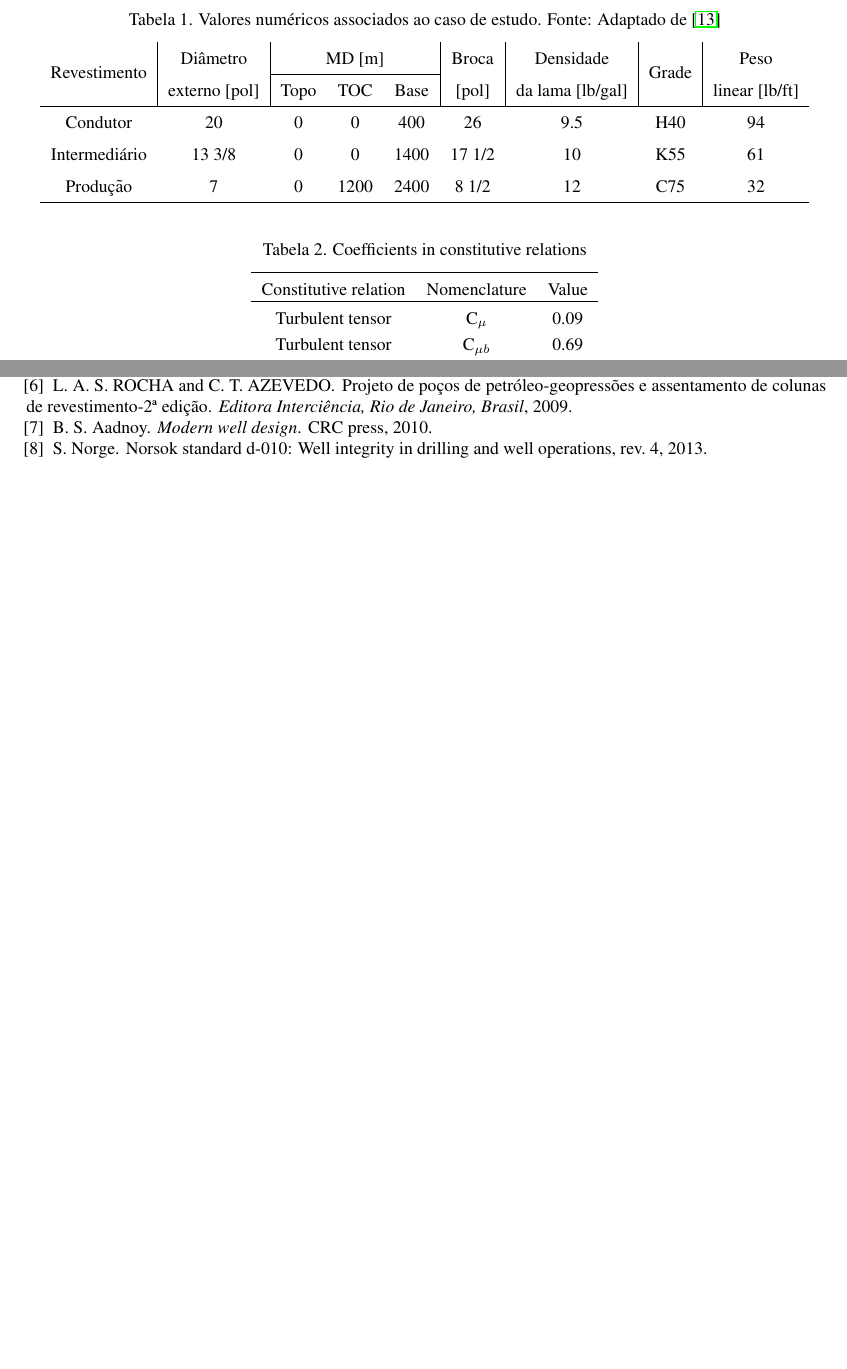
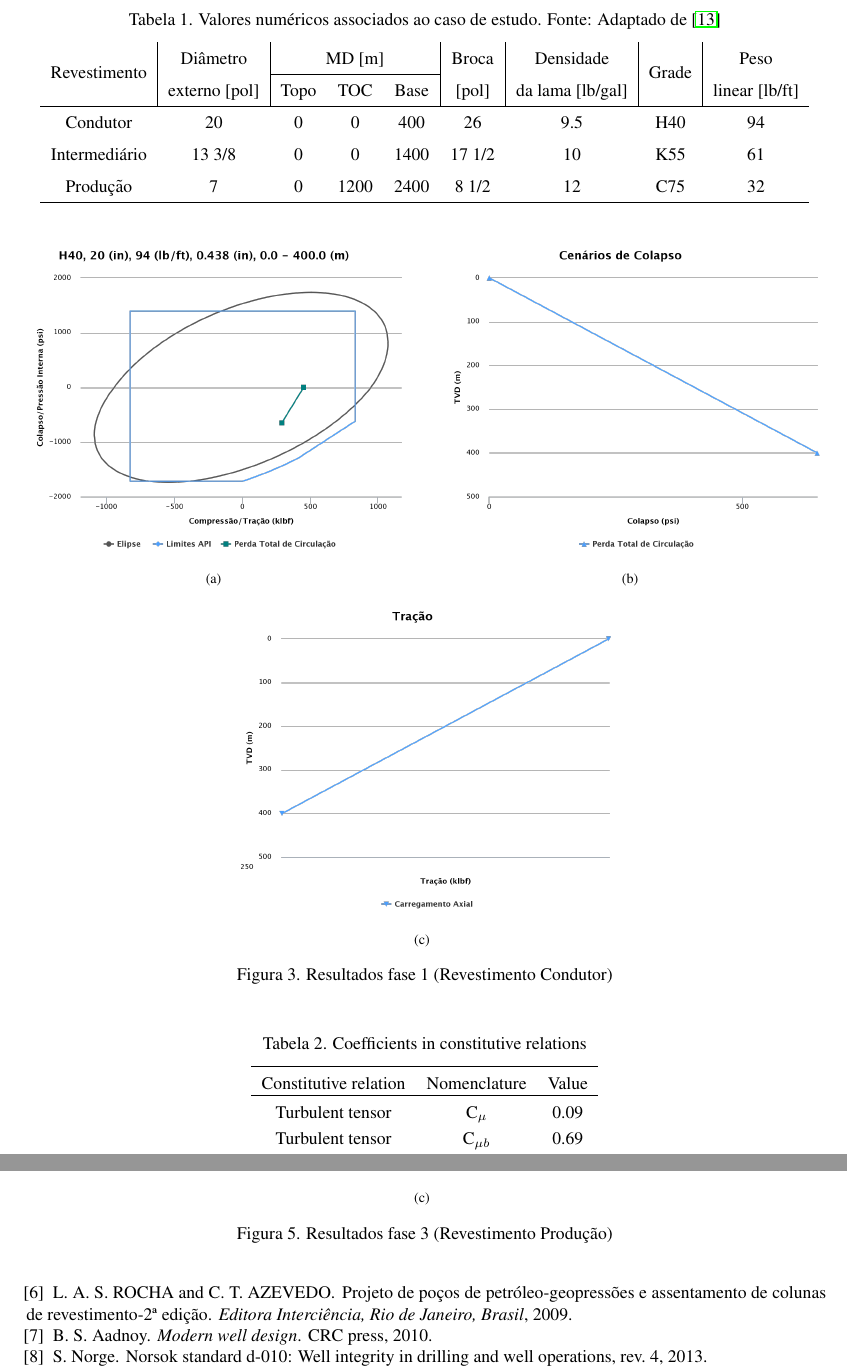
Before and after one commit to otaviobarodrigues/engpet, a LaTeX book (Trabalho_EngPet.tex): two parts of pages 3 and 4 of 4 before the commit and two parts of pages 3 and 5 of 6 after it, joined at a grey line, cut so that both start at the same text, the shorter picture padded with empty space. The pictures show the PDF file Trabalho_EngPet.pdf that the author committed with the source.

Commit message:
Adicionando os graficos alcancados como SAEP

```diff
--- a/Trabalho_EngPet.tex
+++ b/Trabalho_EngPet.tex
@@ -283,3 +283,14 @@ Produção & 7 & 0 & 1200 & 2400 & 8 1/2 & 12 & C75 & 32 \\ \hline
 
 
 
+
+\begin{figure}[!ht]
+\begin{center}
+\center
+\subfigure[ref1][]{\includegraphics[width=7.6cm]{./Figures/fase1/tri.png}}\qquad
+\subfigure[ref2][]{\includegraphics[width=7.6cm]{./Figures/fase1/colapso.png}}
+\subfigure[ref3][]{\includegraphics[width=7.6cm]{./Figures/fase1/tracao.png}}
+\caption{\centering{Resultados fase 1 (Revestimento Condutor)}}
+\label{fig:resultsF1}
+\end{center}
+\end{figure}
@@ -286,3 +309,15 @@ Produção & 7 & 0 & 1200 & 2400 & 8 1/2 & 12 & C75 & 32 \\ \hline
+\begin{figure}[!ht]
+\begin{center}
+\center
+\subfigure[ref1][]{\includegraphics[width=7.6cm]{./Figures/fase3/tri.png}}\qquad
+\subfigure[ref2][]{\includegraphics[width=7.6cm]{./Figures/fase3/burst.png}}
+\subfigure[ref3][]{\includegraphics[width=7.6cm]{./Figures/fase3/tracao.png}}
+\caption{\centering{Resultados fase 3 (Revestimento Produção)}}
+\label{fig:resultsF3}
+\end{center}
+\end{figure}
+
+
 % --------------------------------------------------------------------------
 \section{Conclusão}\label{sec:Conclusão}
 % --------------------------------------------------------------------------
```
Also changed, not shown: Figures/fase1/colapso.png (added), Figures/fase1/results.png (added), Figures/fase1/tracao.png (added), Figures/fase1/tri.png (added), Figures/fase2/colapso.png (added), Figures/fase2/results.png (added), Figures/fase2/tracao.png (added), Figures/fase2/tri.png (added), Figures/fase3/burst.png (added), Figures/fase3/results.png (added), Figures/fase3/tracao.png (added), Figures/fase3/tri.png (added), Trabalho_EngPet.pdf, Trabalho_EngPet.tex (14 more changed lines), 2 other files.
